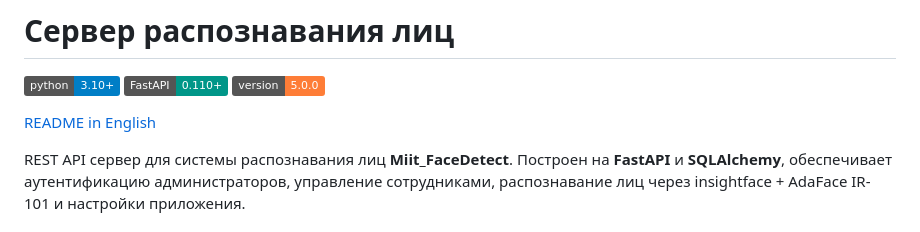
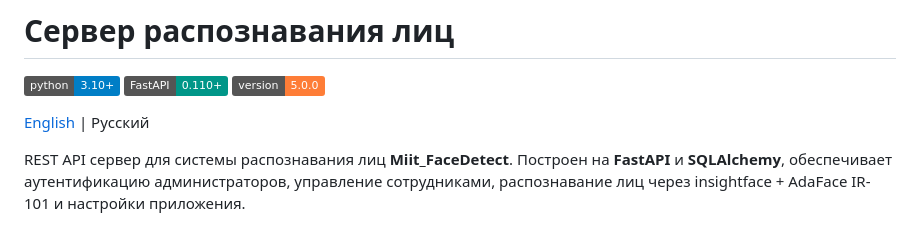
Before and after one commit to Gu4rDe/Backend_Server, a Markdown page: README.ru.md, the part around the change. Rendered like a GitHub page; badges without logos.

Commit message:
docs: add language switch links to README

```diff
--- a/README.ru.md
+++ b/README.ru.md
@@ -4,7 +4,7 @@
 [![FastAPI](https://img.shields.io/badge/FastAPI-0.110+-009688.svg?logo=fastapi)](https://fastapi.tiangolo.com/)
 [![Version](https://img.shields.io/badge/version-5.0.0-orange.svg)]()
 
-[README in English](README.md)
+[English](README.md) | Русский
 
 REST API сервер для системы распознавания лиц **Miit_FaceDetect**. Построен на **FastAPI** и **SQLAlchemy**, обеспечивает аутентификацию администраторов, управление сотрудниками, распознавание лиц через insightface + AdaFace IR-101 и настройки приложения.
 
```
Also changed, not shown: README.md (+3 -0 lines).
